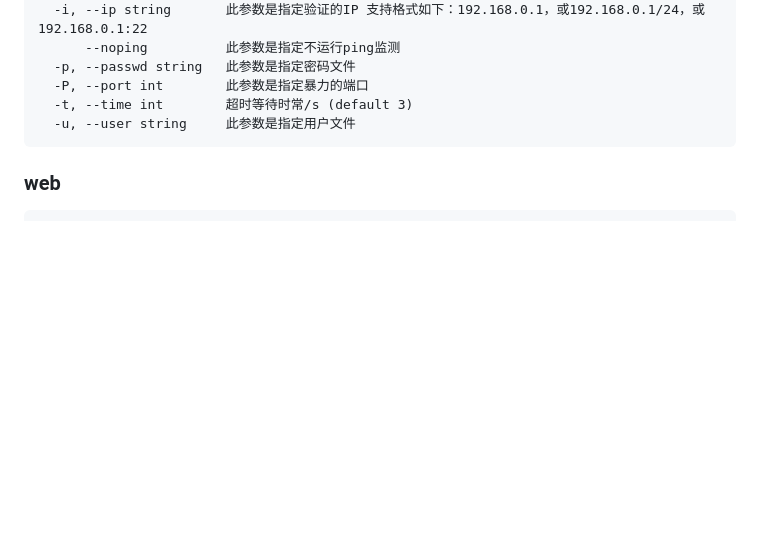
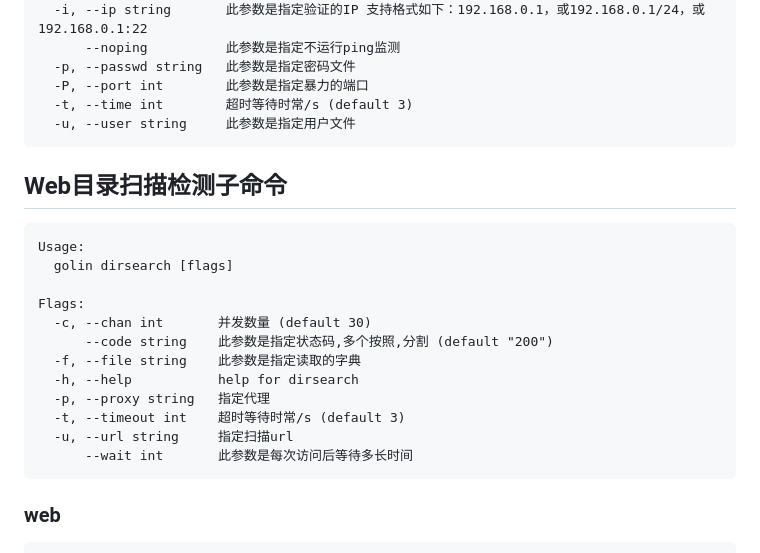
Before and after one commit to selinuxG/Golin, a Markdown page: README.md, the part around the change printed below. Rendered like a GitHub page; blank space fills up the shorter version.

````diff
--- a/README.md
+++ b/README.md
@@ -90,6 +85,22 @@ Flags:
   -P, --port int        此参数是指定暴力的端口
   -t, --time int        超时等待时常/s (default 3)
   -u, --user string     此参数是指定用户文件
+```
+
+## Web目录扫描检测子命令
+```
+Usage:
+  golin dirsearch [flags]
+
+Flags:
+  -c, --chan int       并发数量 (default 30)
+      --code string    此参数是指定状态码,多个按照,分割 (default "200")
+  -f, --file string    此参数是指定读取的字典
+  -h, --help           help for dirsearch
+  -p, --proxy string   指定代理
+  -t, --timeout int    超时等待时常/s (default 3)
+  -u, --url string     指定扫描url
+      --wait int       此参数是每次访问后等待多长时间
 ```
 
 ### web
````
Also changed, not shown: other parts of README.md (+0 -5 lines), images/dirsearch.gif.
